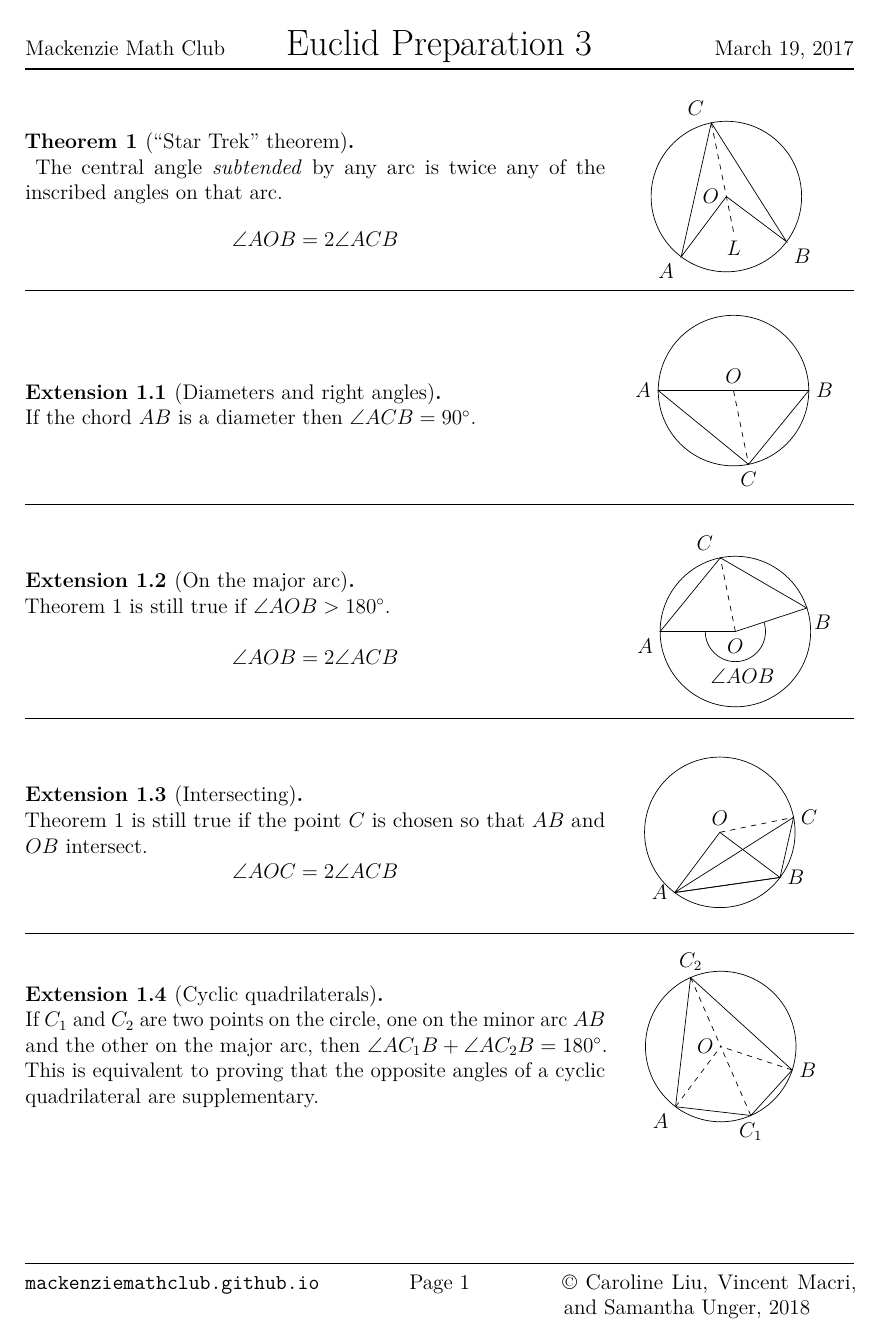
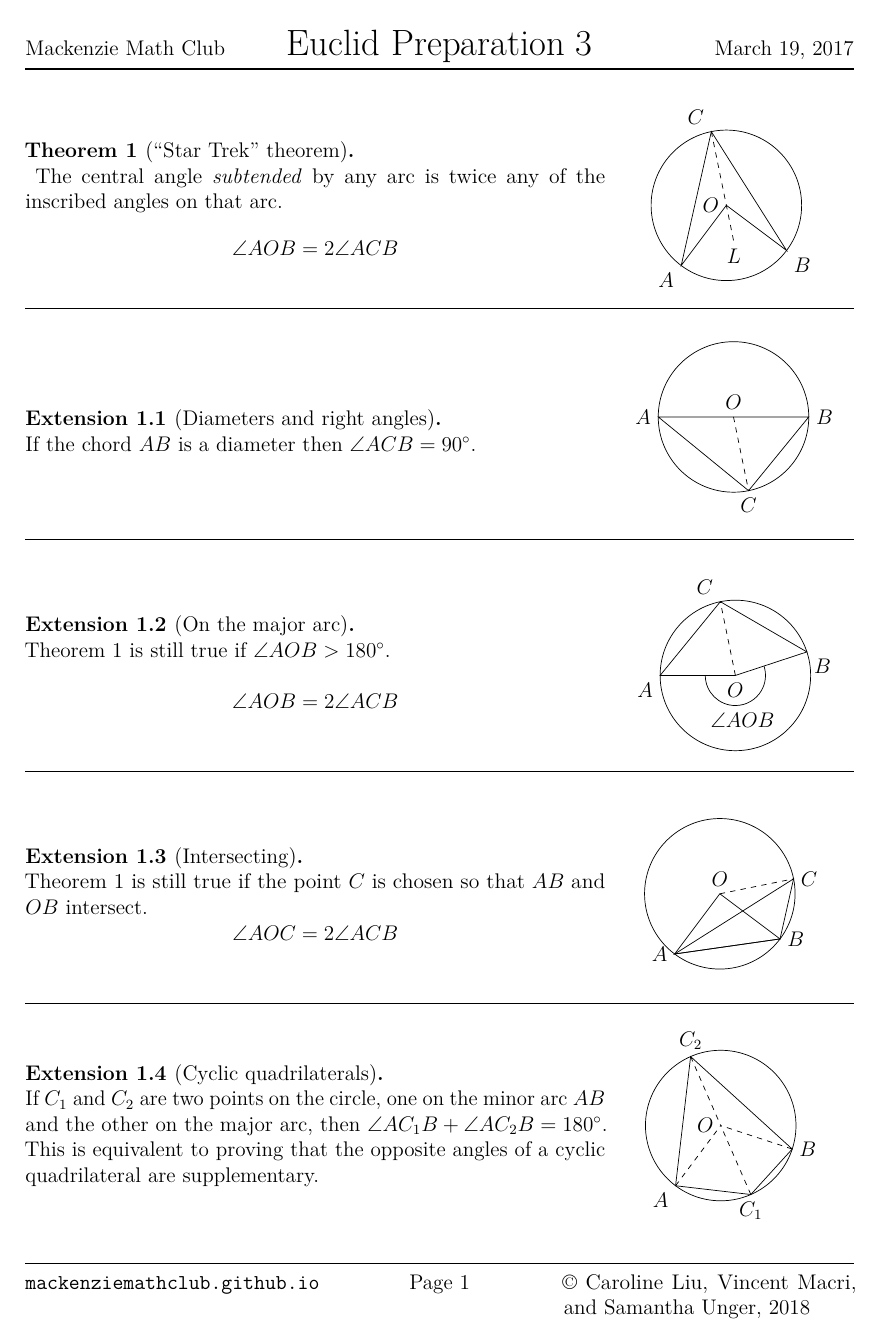
Before and after one commit to MackenzieMathClub/Lessons, a LaTeX document (Euclid Prep 3/EuclidPrep3Worksheet.tex): page 1 of 2. Compiled offline with pdfLaTeX.

Commit message:
Compile Euclid prep 3.

```diff
--- a/Euclid Prep 3/EuclidPrep3Worksheet.tex
+++ b/Euclid Prep 3/EuclidPrep3Worksheet.tex
@@ -19,7 +19,7 @@
 
 \newenvironment{TheoremSide}[1]{\begin{minipage}{0.7\textwidth}\begin{theorem}[#1]~\\}{\end{theorem}\end{minipage}}
 \newenvironment{ExtensionSide}[1]{\begin{minipage}{0.7\textwidth}\begin{extension}[#1]~\\}{\end{extension}\end{minipage}}
-\newenvironment{DiagramSide}{\begin{minipage}[c][4cm]{0.3\textwidth}\centering}{\end{minipage}}
+\newenvironment{DiagramSide}{\begin{minipage}[c][4.35cm]{0.3\textwidth}\centering}{\end{minipage}}
 \newenvironment{PropertiesSide}[1]{\begin{minipage}{0.7\textwidth}\begin{properties}[#1]~\\}{\end{properties}\end{minipage}}
 
 \begin{document}
```
Also changed, not shown: Euclid Prep 3/EuclidPrep3Presentation.pdf, Euclid Prep 3/EuclidPrep3Worksheet.pdf.
